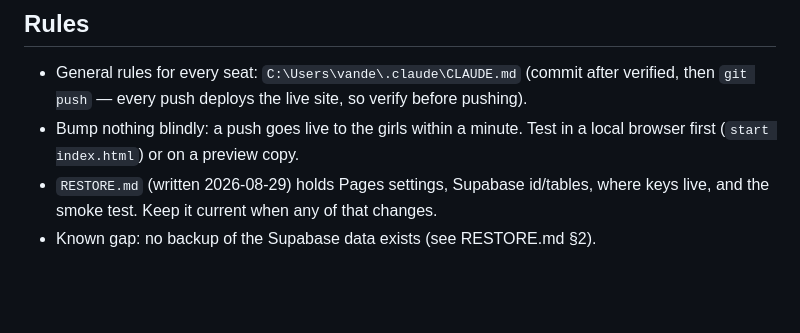
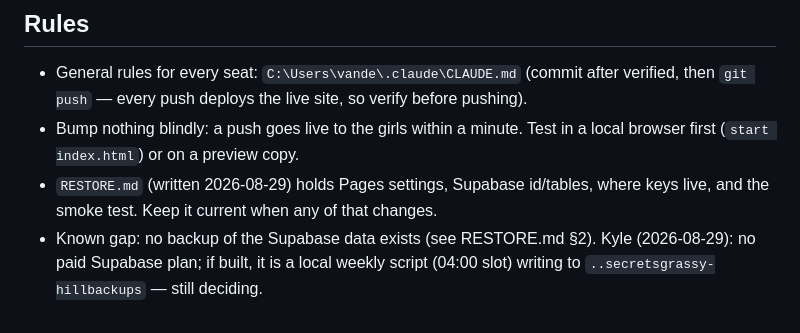
Before and after one commit to kvander369/grassy-hill-groups, a Markdown page: CLAUDE.md, the part around the change. GitHub-like rendering; blank space fills up the shorter version.

Commit message:
CLAUDE.md: record backup decision (no paid plan; local script if built)
Co-Authored-By: Claude Fable 5 <noreply@anthropic.com>
Claude-Session: https://claude.ai/code/session_01VLDjTyWhzYp8ZYN118uEnA

```diff
--- a/CLAUDE.md
+++ b/CLAUDE.md
@@ -45,4 +45,6 @@ pages (public by design; Row Level Security is the protection — never put a se
   browser first (`start index.html`) or on a preview copy.
 - `RESTORE.md` (written 2026-08-29) holds Pages settings, Supabase id/tables, where keys
   live, and the smoke test. Keep it current when any of that changes.
-- Known gap: no backup of the Supabase data exists (see RESTORE.md §2).
+- Known gap: no backup of the Supabase data exists (see RESTORE.md §2). Kyle (2026-08-29):
+  no paid Supabase plan; if built, it is a local weekly script (04:00 slot) writing to
+  `..secretsgrassy-hillbackups` — still deciding.
```
